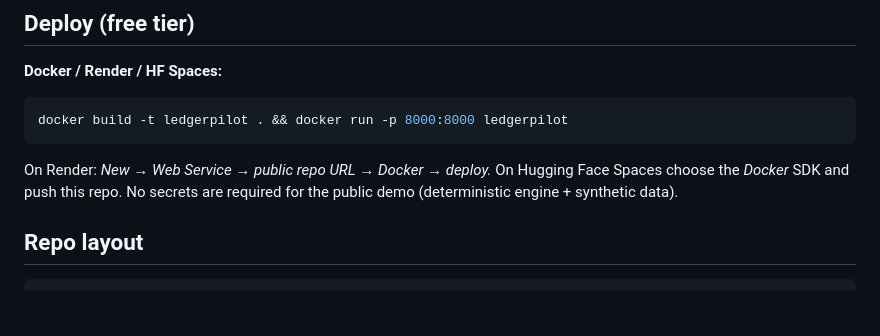
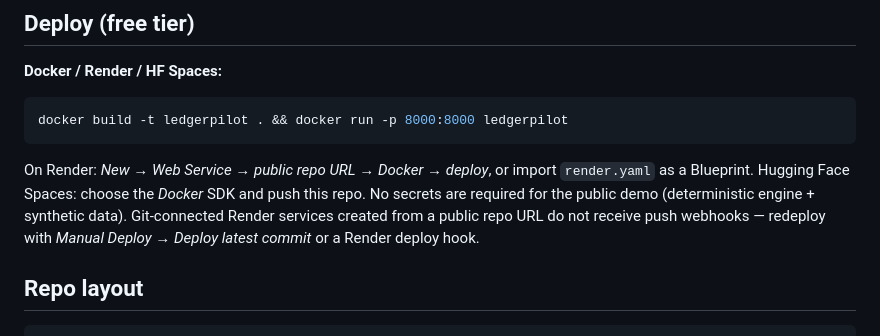
Before and after one commit to taku629/ledgerpilot, a Markdown page: README.md, the part around one of its changes. GitHub-like rendering; blank space fills up the shorter version.

Commit message:
README: CI badge + note that public-repo Render services need manual redeploy
Co-Authored-By: thatakumu <karisutefin73@gmail.com>

````diff
--- a/README.md
+++ b/README.md
@@ -76,9 +78,12 @@ See `.env.example` for all variables. Even in LLM mode the model can only
 ```bash
 docker build -t ledgerpilot . && docker run -p 8000:8000 ledgerpilot
 ```
-On Render: *New → Web Service → public repo URL → Docker → deploy.* On
-Hugging Face Spaces choose the *Docker* SDK and push this repo. No secrets are
-required for the public demo (deterministic engine + synthetic data).
+On Render: *New → Web Service → public repo URL → Docker → deploy*, or
+import `render.yaml` as a Blueprint. Hugging Face Spaces: choose the *Docker*
+SDK and push this repo. No secrets are required for the public demo
+(deterministic engine + synthetic data). Git-connected Render services created
+from a public repo URL do not receive push webhooks — redeploy with
+*Manual Deploy → Deploy latest commit* or a Render deploy hook.
 
 ## Repo layout
 
````
Also changed, not shown: other parts of README.md (+2 -0 lines).
